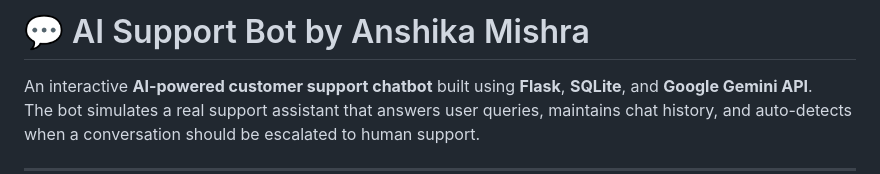
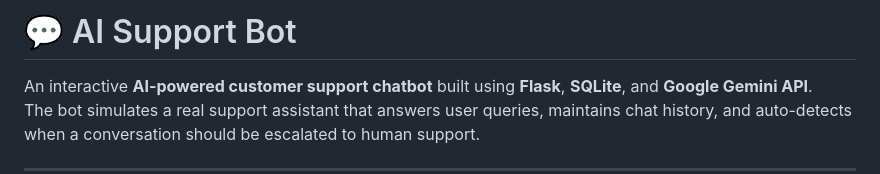
Before and after one commit to Anshika005/ai-customer-support-bot, a Markdown page: README.md, the part around the change. Rendered like a GitHub page.

```diff
--- a/README.md
+++ b/README.md
@@ -1,4 +1,4 @@
-# 💬 AI Support Bot by Anshika Mishra
+# 💬 AI Support Bot
 
 An interactive **AI-powered customer support chatbot** built using **Flask**, **SQLite**, and **Google Gemini API**.
 The bot simulates a real support assistant that answers user queries, maintains chat history, and auto-detects when a conversation should be escalated to human support.
```
